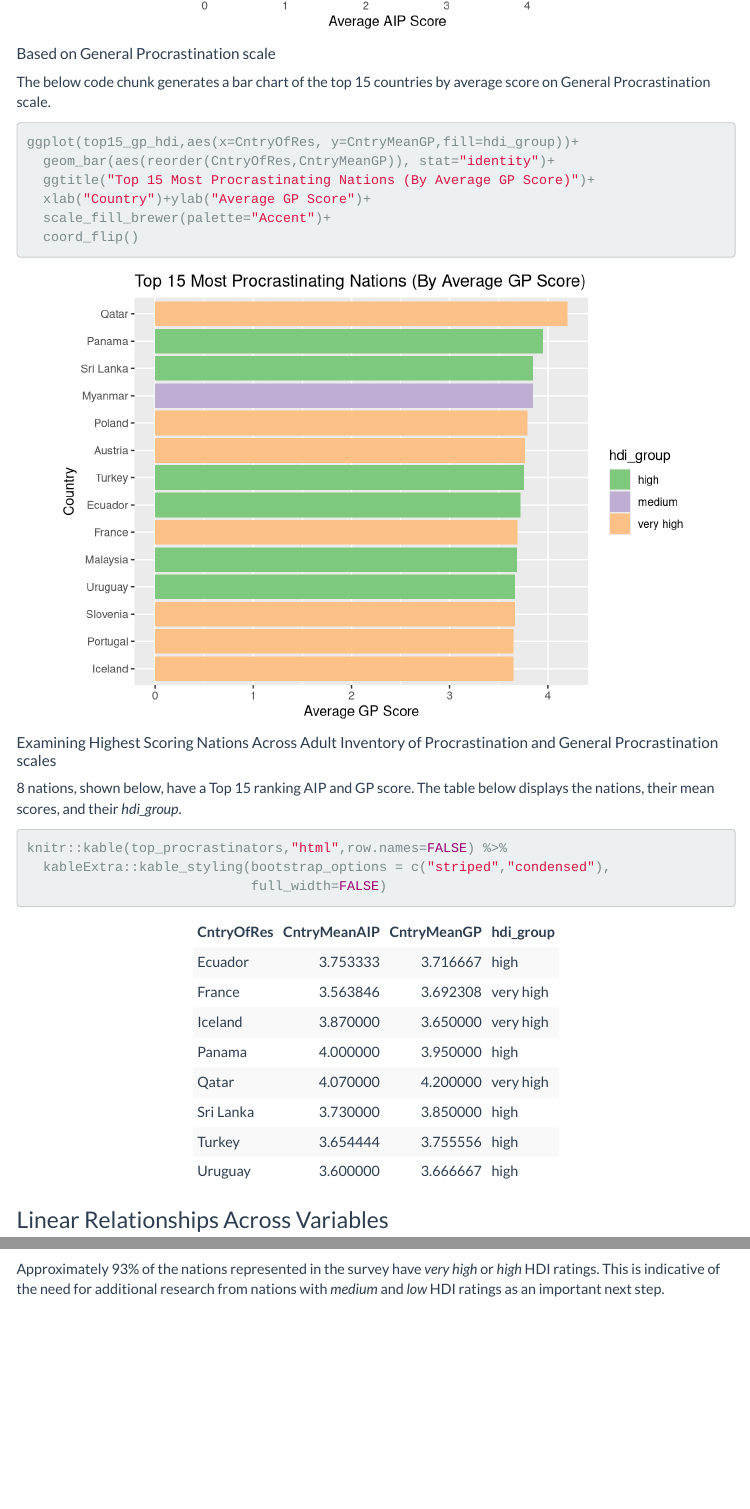
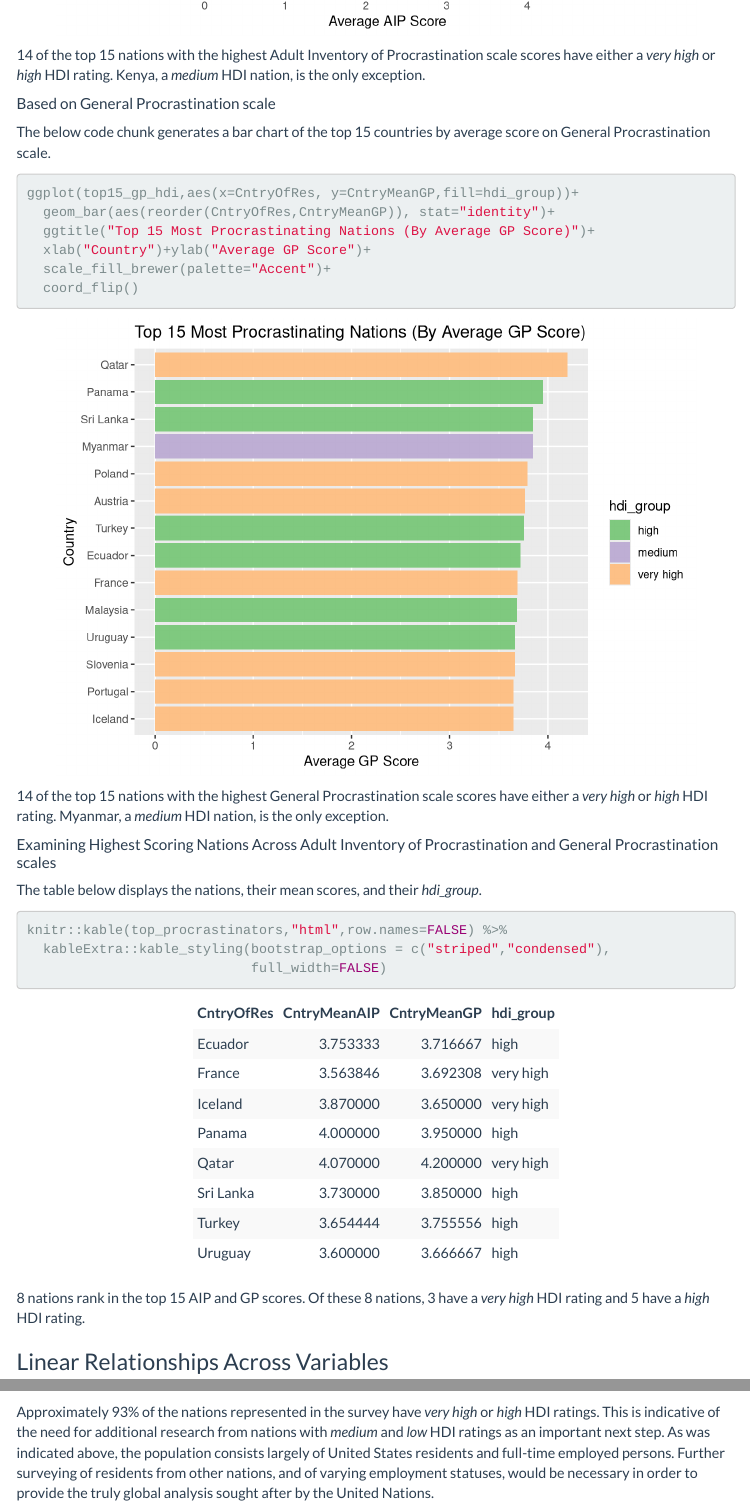
Before and after one commit to Jkassof/procrastination-analysis, an R Markdown document (write-up.Rmd): the page in a window 1100 px wide, from 5610 px down, and a second part further down, joined at a grey line. Rendered offline with R 4.5, knitr and Pandoc, with nearby package versions; some code elsewhere in the file could not run offline; menus at the side of the page are left out.

Commit message:
Writeup and q5 work

````diff
--- a/write-up.Rmd
+++ b/write-up.Rmd
@@ -186,6 +186,8 @@ ggplot(top15_aip_hdi,aes(x=CntryOfRes, y=CntryMeanAIP,fill=hdi_group))+
   coord_flip()
 ```
 
+14 of the top 15 nations with the highest Adult Inventory of Procrastination scale scores have either a *very high* or *high* HDI rating. Kenya, a *medium* HDI nation, is the only exception.
+
 ##### Based on General Procrastination scale
 
 The below code chunk generates a bar chart of the top 15 countries by average score on General Procrastination scale.
@@ -198,14 +200,18 @@ ggplot(top15_gp_hdi,aes(x=CntryOfRes, y=CntryMeanGP,fill=hdi_group))+
   coord_flip()
 ```
 
+14 of the top 15 nations with the highest General Procrastination scale scores have either a *very high* or *high* HDI rating. Myanmar, a *medium* HDI nation, is the only exception.
+
 ##### Examining Highest Scoring Nations Across Adult Inventory of Procrastination and General Procrastination scales
 
-8 nations, shown below, have a Top 15 ranking AIP and GP score. The table below displays the nations, their mean scores, and their *hdi_group*.
+The table below displays the nations, their mean scores, and their *hdi_group*.
 ```{r}
 knitr::kable(top_procrastinators,"html",row.names=FALSE) %>%
   kableExtra::kable_styling(bootstrap_options = c("striped","condensed"),
                             full_width=FALSE)
 ```
+
+8 nations rank in the top 15 AIP and GP scores. Of these 8 nations, 3 have a *very high* HDI rating and 5 have a *high* HDI rating.
 
 ### Linear Relationships Across Variables
 
@@ -260,4 +266,4 @@ knitr::kable(cat_count,"html",row.names=FALSE) %>%
                             position="left")
 ```
 
-Approximately 93% of the nations represented in the survey have *very high* or *high* HDI ratings. This is indicative of the need for additional research from nations with  *medium* and *low* HDI ratings as an important next step.
+Approximately 93% of the nations represented in the survey have *very high* or *high* HDI ratings. This is indicative of the need for additional research from nations with  *medium* and *low* HDI ratings as an important next step. As was indicated above, the population consists largely of United States residents and full-time employed persons. Further surveying of residents from other nations, and of varying employment statuses, would be necessary in order to provide the truly global analysis sought after by the United Nations.
````
Also changed, not shown: analysis/q5-analysis.R (+2 -2 lines), write-up.html, write-up.md.
